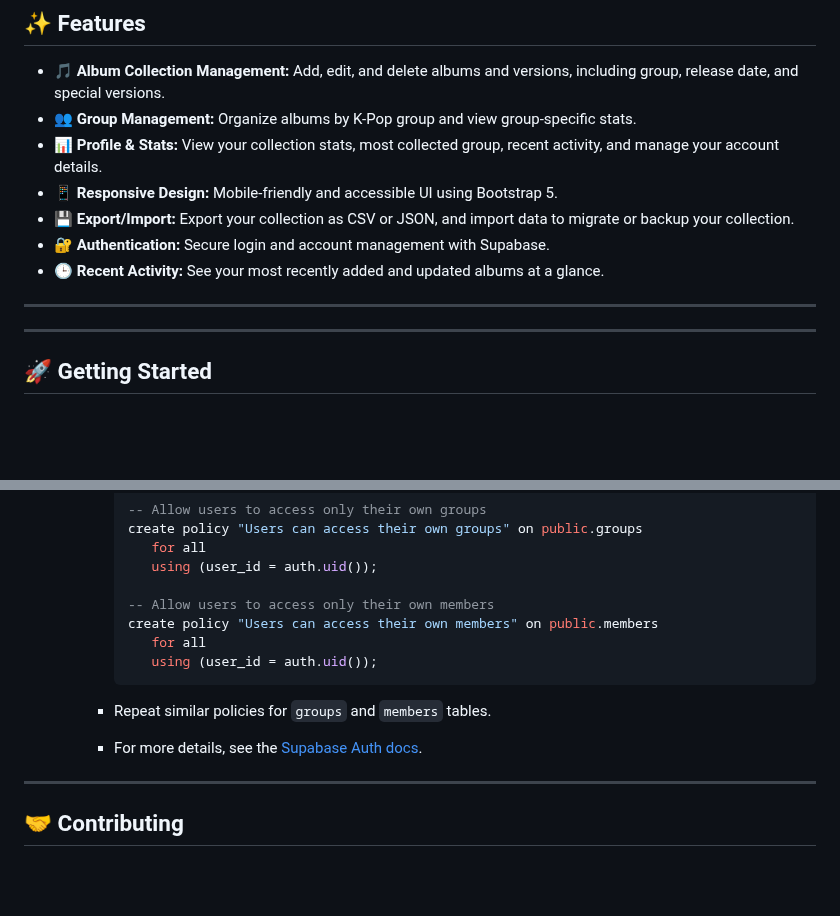
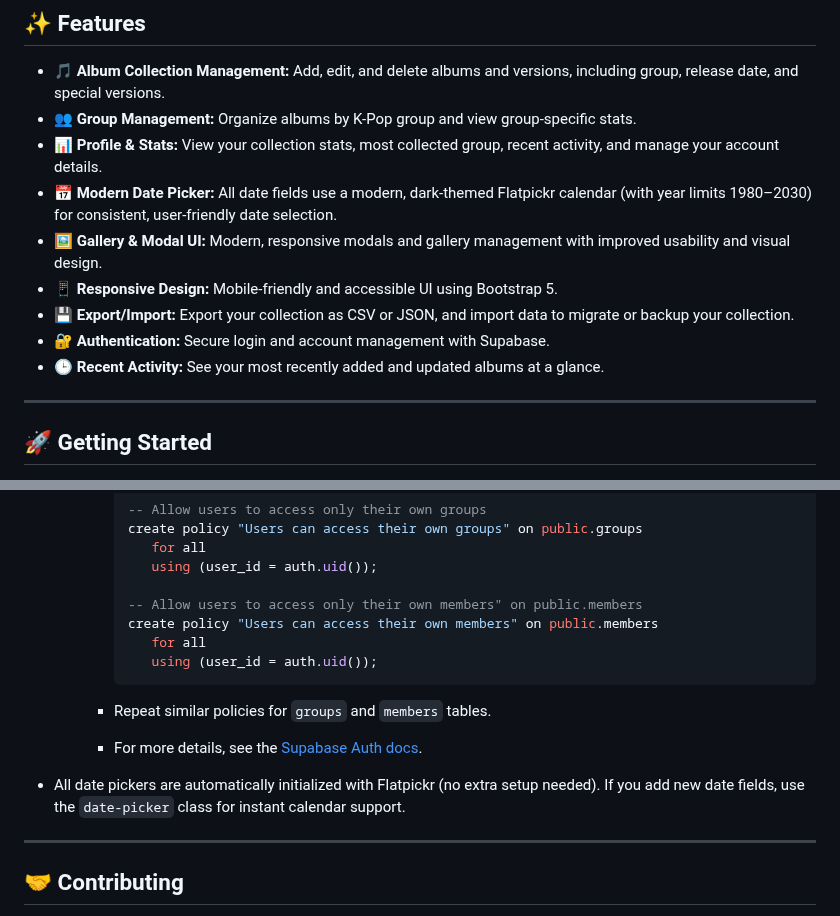
Before and after one commit to imadragonsz/KpopTracker, a Markdown page: README.md, 2 parts joined by grey strips. Drawn GitHub-style; blank space fills up the shorter version.

```diff
--- a/README.md
+++ b/README.md
@@ -20,12 +20,12 @@ K-Pop Album Tracker is a web application for K-Pop fans to manage, track, and vi
 - 🎵 **Album Collection Management:** Add, edit, and delete albums and versions, including group, release date, and special versions.
 - 👥 **Group Management:** Organize albums by K-Pop group and view group-specific stats.
 - 📊 **Profile & Stats:** View your collection stats, most collected group, recent activity, and manage your account details.
+- 📅 **Modern Date Picker:** All date fields use a modern, dark-themed Flatpickr calendar (with year limits 1980–2030) for consistent, user-friendly date selection.
+- 🖼️ **Gallery & Modal UI:** Modern, responsive modals and gallery management with improved usability and visual design.
 - 📱 **Responsive Design:** Mobile-friendly and accessible UI using Bootstrap 5.
 - 💾 **Export/Import:** Export your collection as CSV or JSON, and import data to migrate or backup your collection.
 - 🔐 **Authentication:** Secure login and account management with Supabase.
 - 🕒 **Recent Activity:** See your most recently added and updated albums at a glance.
-
----
 
 ---
 
@@ -113,7 +113,7 @@ K-Pop Album Tracker is a web application for K-Pop fans to manage, track, and vi
            for all
            using (user_id = auth.uid());
 
-        -- Allow users to access only their own members
+        -- Allow users to access only their own members" on public.members
         create policy "Users can access their own members" on public.members
            for all
            using (user_id = auth.uid());
@@ -121,6 +121,8 @@ K-Pop Album Tracker is a web application for K-Pop fans to manage, track, and vi
 
       - Repeat similar policies for `groups` and `members` tables.
       - For more details, see the [Supabase Auth docs](https://supabase.com/docs/guides/auth).
+
+- All date pickers are automatically initialized with Flatpickr (no extra setup needed). If you add new date fields, use the `date-picker` class for instant calendar support.
 
 ---
 
```
